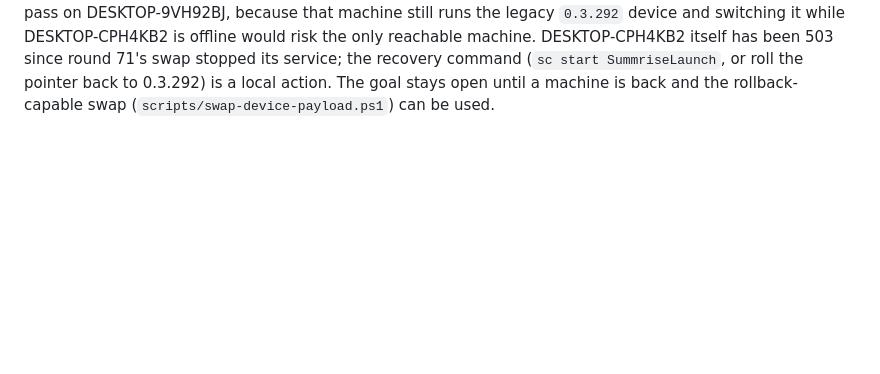
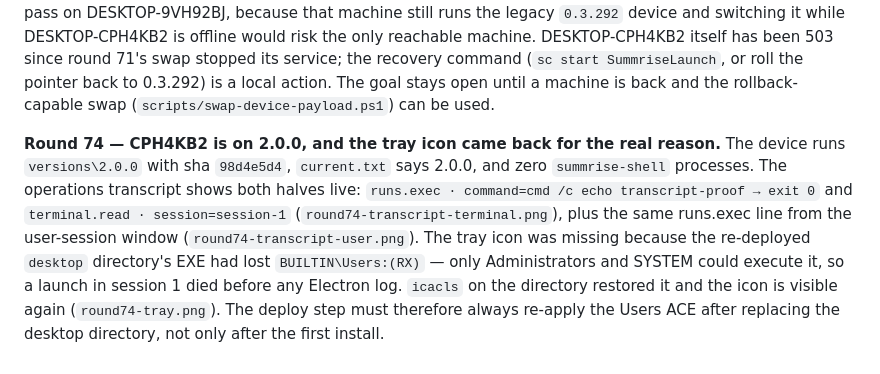
Before and after one commit to SilasVale/summrise, a Markdown page: docs/design/program-ledger.md, the part around the change. Rendered like a GitHub page; blank space fills up the shorter version.

Commit message:
ledger: 2.0.0 on CPH4KB2, transcript and tray verified

```diff
--- a/docs/design/program-ledger.md
+++ b/docs/design/program-ledger.md
@@ -1020,3 +1020,13 @@ machine. DESKTOP-CPH4KB2 itself has been 503 since round 71's swap stopped its s
 command (`sc start SummriseLaunch`, or roll the pointer back to 0.3.292) is a local action. The goal
 stays open until a machine is back and the rollback-capable swap (`scripts/swap-device-payload.ps1`)
 can be used.
+
+**Round 74 — CPH4KB2 is on 2.0.0, and the tray icon came back for the real reason.** The device runs
+`versions\2.0.0` with sha `98d4e5d4`, `current.txt` says 2.0.0, and zero `summrise-shell` processes. The
+operations transcript shows both halves live: `runs.exec · command=cmd /c echo transcript-proof →
+exit 0` and `terminal.read · session=session-1` (`round74-transcript-terminal.png`), plus the same
+runs.exec line from the user-session window (`round74-transcript-user.png`). The tray icon was missing
+because the re-deployed `desktop` directory's EXE had lost `BUILTIN\Users:(RX)` — only Administrators
+and SYSTEM could execute it, so a launch in session 1 died before any Electron log. `icacls` on the
+directory restored it and the icon is visible again (`round74-tray.png`). The deploy step must therefore
+always re-apply the Users ACE after replacing the desktop directory, not only after the first install.
```
Also changed, not shown: docs/design/evidence/round74-transcript-terminal.png (added), docs/design/evidence/round74-transcript-user.png (added), docs/design/evidence/round74-tray.png (added).
